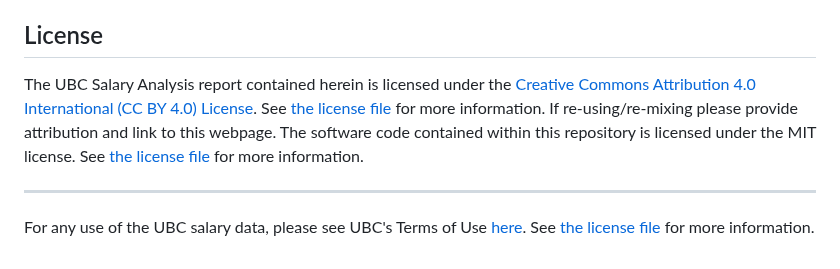
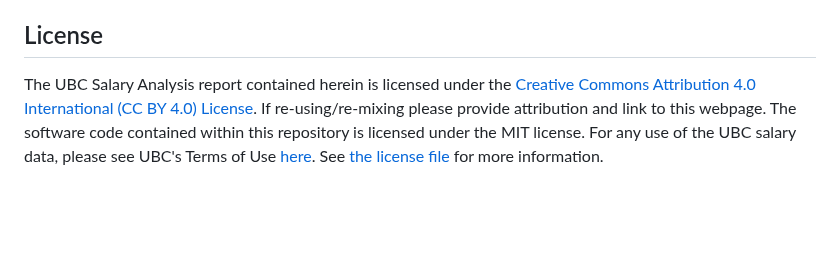
Before and after one commit to jjadeb/UBCSalary, a Markdown page: README.md, the part around the change. GitHub-like rendering; blank space fills up the shorter version.

```diff
--- a/README.md
+++ b/README.md
@@ -122,12 +122,8 @@ Docker is a container solution used to manage the software dependencies for this
 ## License
 
 The UBC Salary Analysis report contained herein is licensed under the
-[Creative Commons Attribution 4.0 International (CC BY 4.0) License](https://creativecommons.org/licenses/by/4.0/legalcode).
-See [the license file](LICENSE) for more information. If
+[Creative Commons Attribution 4.0 International (CC BY 4.0) License](https://creativecommons.org/licenses/by/4.0/legalcode). If
 re-using/re-mixing please provide attribution and link to this webpage.
 The software code contained within this repository is licensed under the
-MIT license. See [the license file](LICENSE) for more information.
-
---------------------
-
-For any use of the UBC salary data, please see UBC's Terms of Use [here](https://www.ubc.ca/site/legal.html). See [the license file](LICENSE) for more information.
+MIT license. For any use of the UBC salary data, please see UBC's Terms of Use [here](https://www.ubc.ca/site/legal.html).
+See [the license file](LICENSE) for more information.
```
